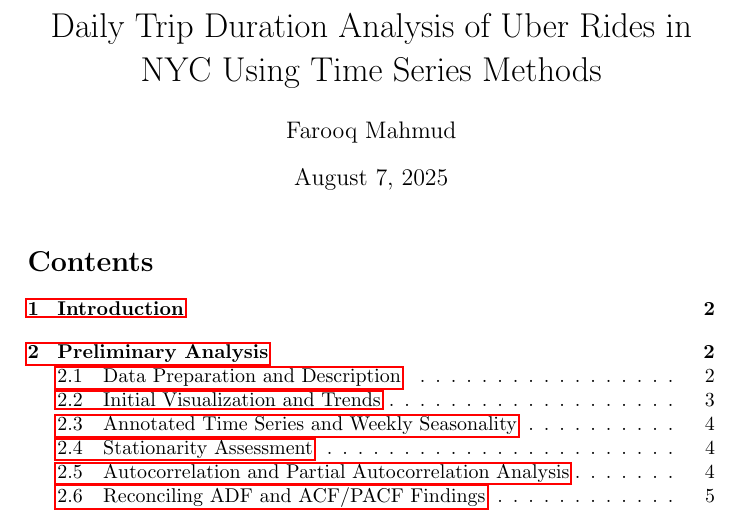
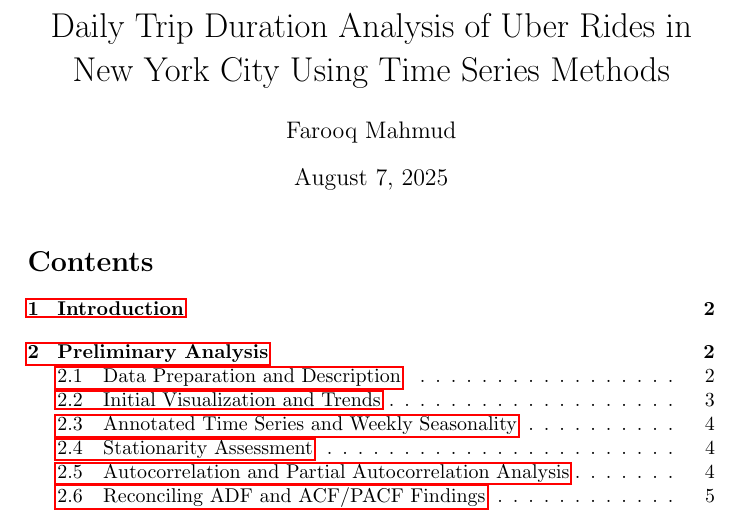
Before and after one commit to farooq-teqniqly/uwf-sta6856, a LaTeX document (finalproject/docs/finalproject-report.tex): part of page 1 of 17, cut so that both start at the same text. Compiled offline with pdfLaTeX.

Commit message:
chore: Edited paper's title.

```diff
--- a/finalproject/docs/finalproject-report.tex
+++ b/finalproject/docs/finalproject-report.tex
@@ -36,7 +36,7 @@
 
 \graphicspath{{finalproject/images/}}
 
-\title{Daily Trip Duration Analysis of Uber Rides in NYC Using Time Series Methods }
+\title{Daily Trip Duration Analysis of Uber Rides in New York City Using Time Series Methods }
 \author{
     Farooq Mahmud
 }
```
